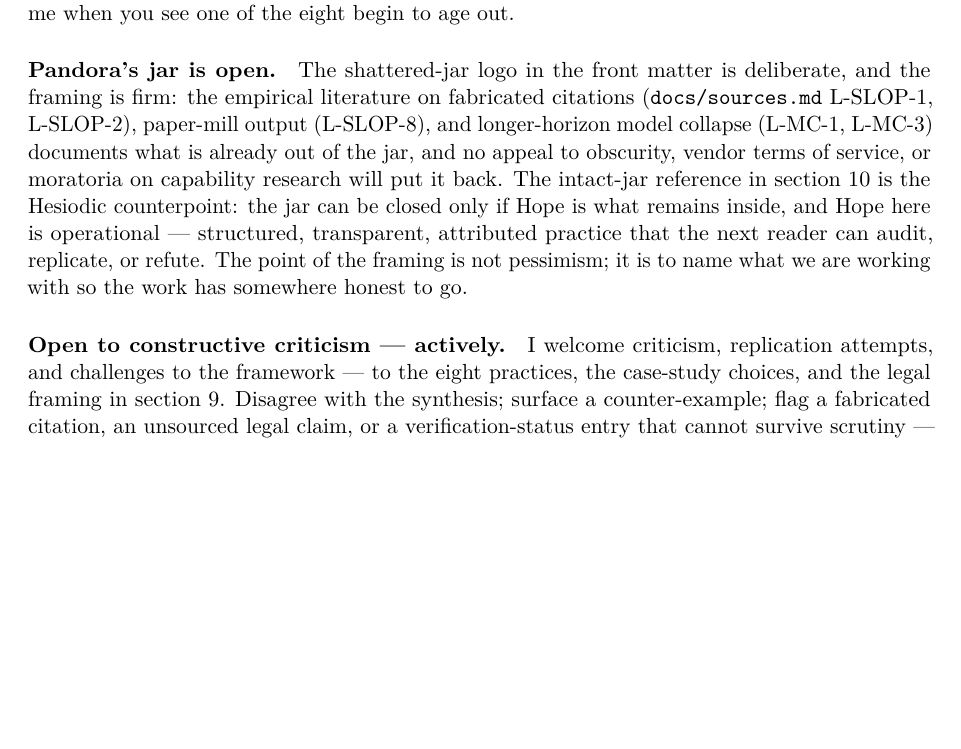
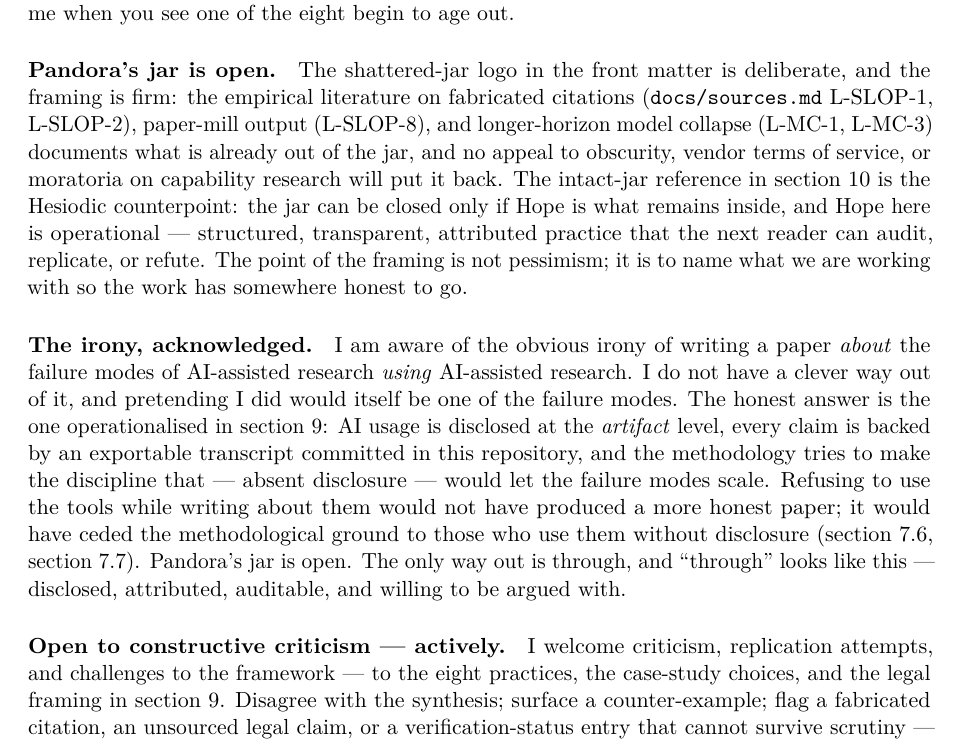
Before and after one commit to noheton/Obscurity-Is-Dead, a LaTeX paper (paper/main.tex): part of page 2 of 51, cut so that both start at the same text, the shorter picture padded with empty space. Compiled offline with pdfLaTeX.

Commit message:
paper: add "irony, acknowledged" paragraph to Author's Note
New paragraph between "Pandora's jar is open" and "Open to
constructive criticism — actively". Acknowledges the obvious
self-referential irony of a paper about AI-assisted-research failure
modes that is itself AI-assisted, and names the answer already
operationalised in §9: artifact-level disclosure, transcript-backed
claims, and the discipline that — absent disclosure — would let the
failure modes scale. The closing line ("the only way out is through")
ties back to the Pandora framing.

PDF rebuilds clean (49 pages).

Rule 11 (md/tex parity) maintained.

https://claude.ai/code/session_014zf4rRNkJaHiuR17W5moPX

```diff
--- a/paper/main.tex
+++ b/paper/main.tex
@@ -152,6 +152,23 @@ transparent, attributed practice that the next reader can audit,
 replicate, or refute. The point of the framing is not pessimism; it is
 to name what we are working with so the work has somewhere honest to
 go.
+
+\paragraph{The irony, acknowledged.}
+I am aware of the obvious irony of writing a paper \emph{about} the
+failure modes of AI-assisted research \emph{using} AI-assisted
+research. I do not have a clever way out of it, and pretending I did
+would itself be one of the failure modes. The honest answer is the one
+operationalised in \cref{sec:ai-disclosure}: AI usage is disclosed at
+the \emph{artifact} level, every claim is backed by an exportable
+transcript committed in this repository, and the methodology tries to
+make the discipline that --- absent disclosure --- would let the
+failure modes scale. Refusing to use the tools while writing about
+them would not have produced a more honest paper; it would have ceded
+the methodological ground to those who use them without disclosure
+(\cref{sec:disc-sloppification}, \cref{sec:disc-model-collapse}).
+Pandora's jar is open. The only way out is through, and ``through''
+looks like this --- disclosed, attributed, auditable, and willing to
+be argued with.
 
 \paragraph{Open to constructive criticism --- actively.}
 I welcome criticism, replication attempts, and challenges to the
```
Also changed, not shown: paper/main.md (+2 -0 lines).
